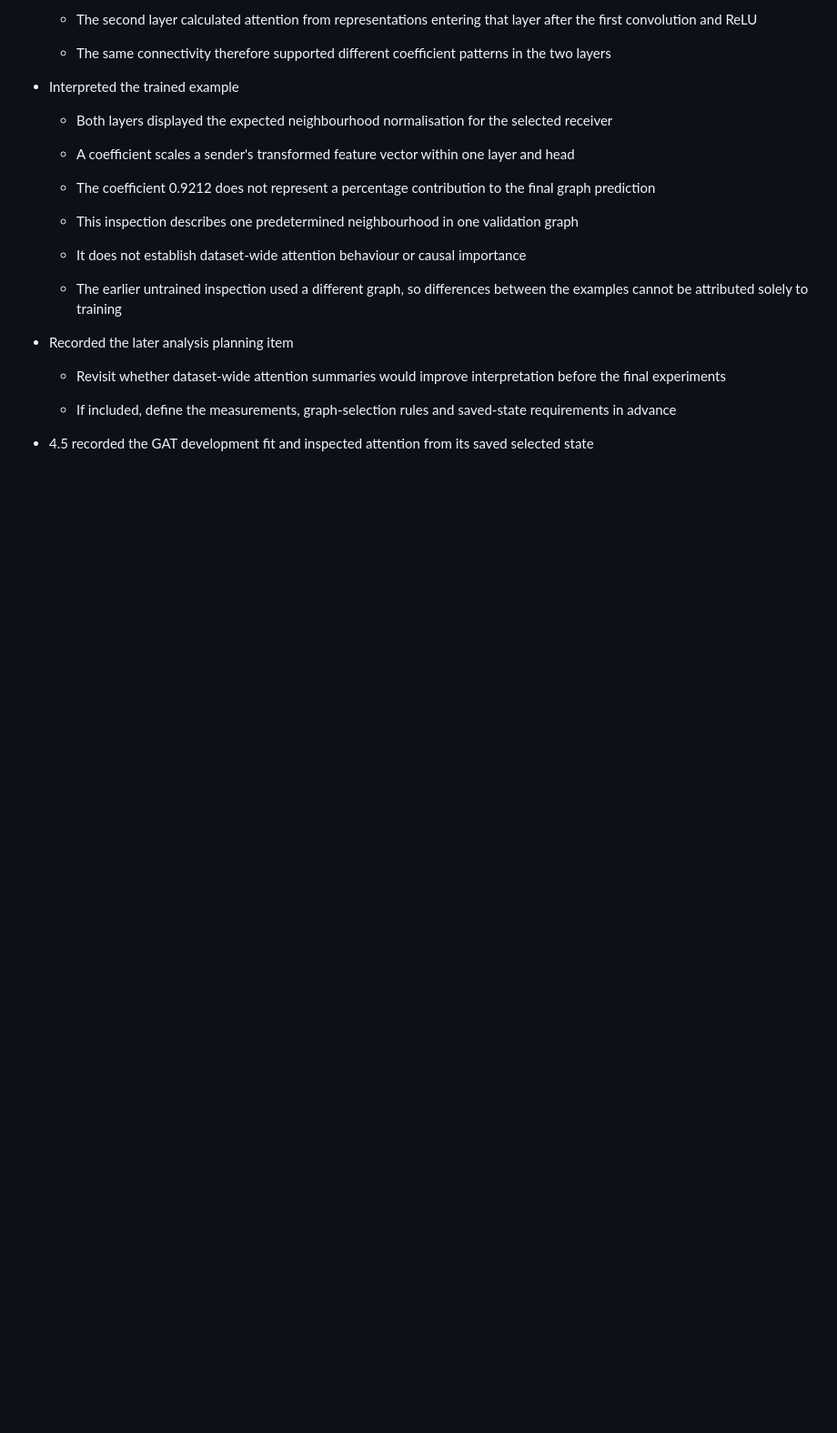
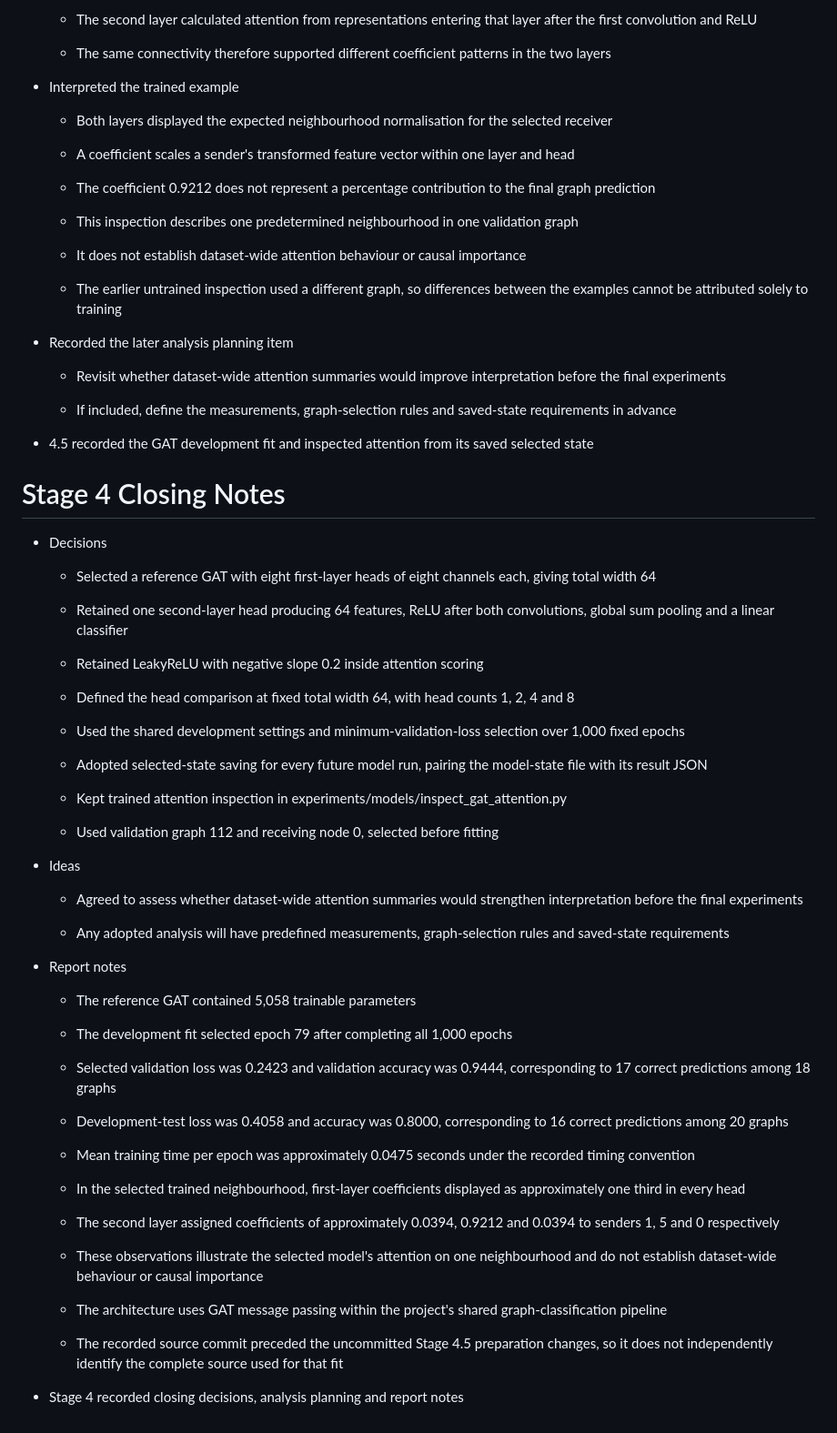
Before and after one commit to aneesh-p22/Investigating-Attention-Mechanisms-In-Graph-Neural-Networks-For-Graph-Classification---Infinity, a Markdown page: log/log4.md, the part around the change. Shown at 91% size. Drawn GitHub-style; blank space fills up the shorter version.

Commit message:
4.5 recorded closing decisions, analysis planning and report notes

```diff
--- a/log/log4.md
+++ b/log/log4.md
@@ -1137,3 +1137,57 @@
     - If included, define the measurements, graph-selection rules and saved-state requirements in advance
 
 - 4.5 recorded the GAT development fit and inspected attention from its saved selected state
+
+
+
+
+
+# Stage 4 Closing Notes
+
+- Decisions
+
+    - Selected a reference GAT with eight first-layer heads of eight channels each, giving total width 64
+
+    - Retained one second-layer head producing 64 features, ReLU after both convolutions, global sum pooling and a linear classifier
+
+    - Retained LeakyReLU with negative slope 0.2 inside attention scoring
+
+    - Defined the head comparison at fixed total width 64, with head counts 1, 2, 4 and 8
+
+    - Used the shared development settings and minimum-validation-loss selection over 1,000 fixed epochs
+
+    - Adopted selected-state saving for every future model run, pairing the model-state file with its result JSON
+
+    - Kept trained attention inspection in experiments/models/inspect_gat_attention.py
+
+    - Used validation graph 112 and receiving node 0, selected before fitting
+
+- Ideas
+
+    - Agreed to assess whether dataset-wide attention summaries would strengthen interpretation before the final experiments
+
+    - Any adopted analysis will have predefined measurements, graph-selection rules and saved-state requirements
+
+- Report notes
+
+    - The reference GAT contained 5,058 trainable parameters
+
+    - The development fit selected epoch 79 after completing all 1,000 epochs
+
+    - Selected validation loss was 0.2423 and validation accuracy was 0.9444, corresponding to 17 correct predictions among 18 graphs
+
+    - Development-test loss was 0.4058 and accuracy was 0.8000, corresponding to 16 correct predictions among 20 graphs
+
+    - Mean training time per epoch was approximately 0.0475 seconds under the recorded timing convention
+
+    - In the selected trained neighbourhood, first-layer coefficients displayed as approximately one third in every head
+
+    - The second layer assigned coefficients of approximately 0.0394, 0.9212 and 0.0394 to senders 1, 5 and 0 respectively
+
+    - These observations illustrate the selected model's attention on one neighbourhood and do not establish dataset-wide behaviour or causal importance
+
+    - The architecture uses GAT message passing within the project's shared graph-classification pipeline
+
+    - The recorded source commit preceded the uncommitted Stage 4.5 preparation changes, so it does not independently identify the complete source used for that fit
+
+- Stage 4 recorded closing decisions, analysis planning and report notes
```
